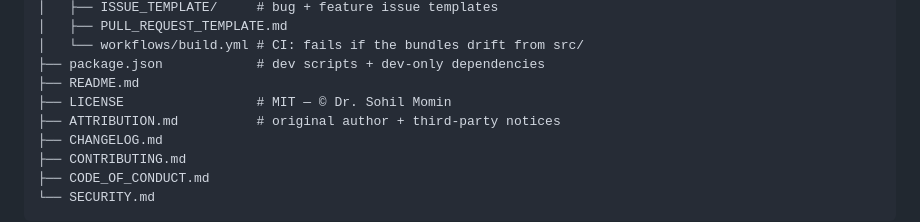
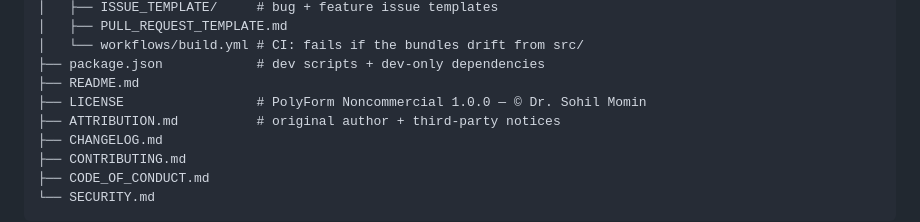
Before and after one commit to drsamonline/idle-city-ages-of-growth, a Markdown page: README.md, the part around the change. GitHub-like rendering.

Commit message:
README: fix LICENSE comment to PolyForm Noncommercial 1.0.0

```diff
--- a/README.md
+++ b/README.md
@@ -151,7 +151,7 @@ See **[docs/BUILDING.md](docs/BUILDING.md)** for details.
 │   └── workflows/build.yml # CI: fails if the bundles drift from src/
 ├── package.json            # dev scripts + dev-only dependencies
 ├── README.md
-├── LICENSE                 # MIT — © Dr. Sohil Momin
+├── LICENSE                 # PolyForm Noncommercial 1.0.0 — © Dr. Sohil Momin
 ├── ATTRIBUTION.md          # original author + third-party notices
 ├── CHANGELOG.md
 ├── CONTRIBUTING.md
```
